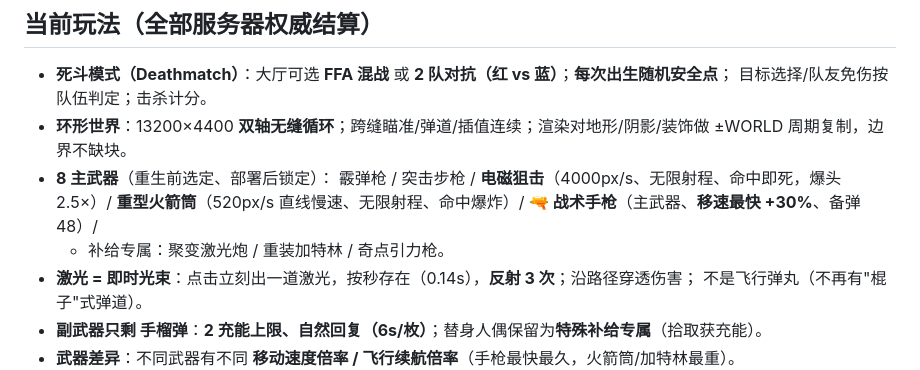
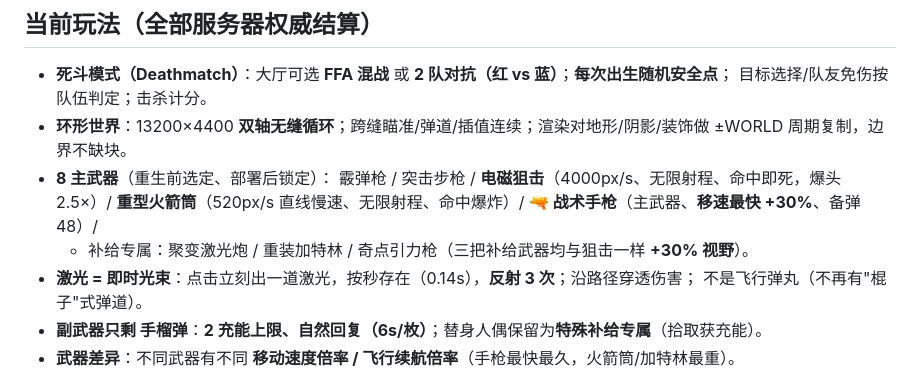
Before and after one commit to Hana-ame/skyblast-2d, a Markdown page: README.md, the part around the change. GitHub-like rendering.

```diff
--- a/README.md
+++ b/README.md
@@ -70,7 +70,7 @@ main.ts  组合根：唯一接线点；web/main-web.ts 浏览器可玩入口（
   霰弹枪 / 突击步枪 / **电磁狙击**（4000px/s、无限射程、命中即死，爆头 2.5×）/
   **重型火箭筒**（520px/s 直线慢速、无限射程、命中爆炸）/
   **🔫 战术手枪**（主武器、**移速最快 +30%**、备弹 48）/
-  + 补给专属：聚变激光炮 / 重装加特林 / 奇点引力枪。
+  + 补给专属：聚变激光炮 / 重装加特林 / 奇点引力枪（三把补给武器均与狙击一样 **+30% 视野**）。
 - **激光 = 即时光束**：点击立刻出一道激光，按秒存在（0.14s），**反射 3 次**；沿路径穿透伤害；
   不是飞行弹丸（不再有"棍子"式弹道）。
 - **副武器只剩 手榴弹**：**2 充能上限、自然回复（6s/枚）**；替身人偶保留为**特殊补给专属**（拾取获充能）。
```
Also changed, not shown: DESIGN.md (+3 -0 lines), docs/media/screenshot-tower.png (added), 8 other files.
